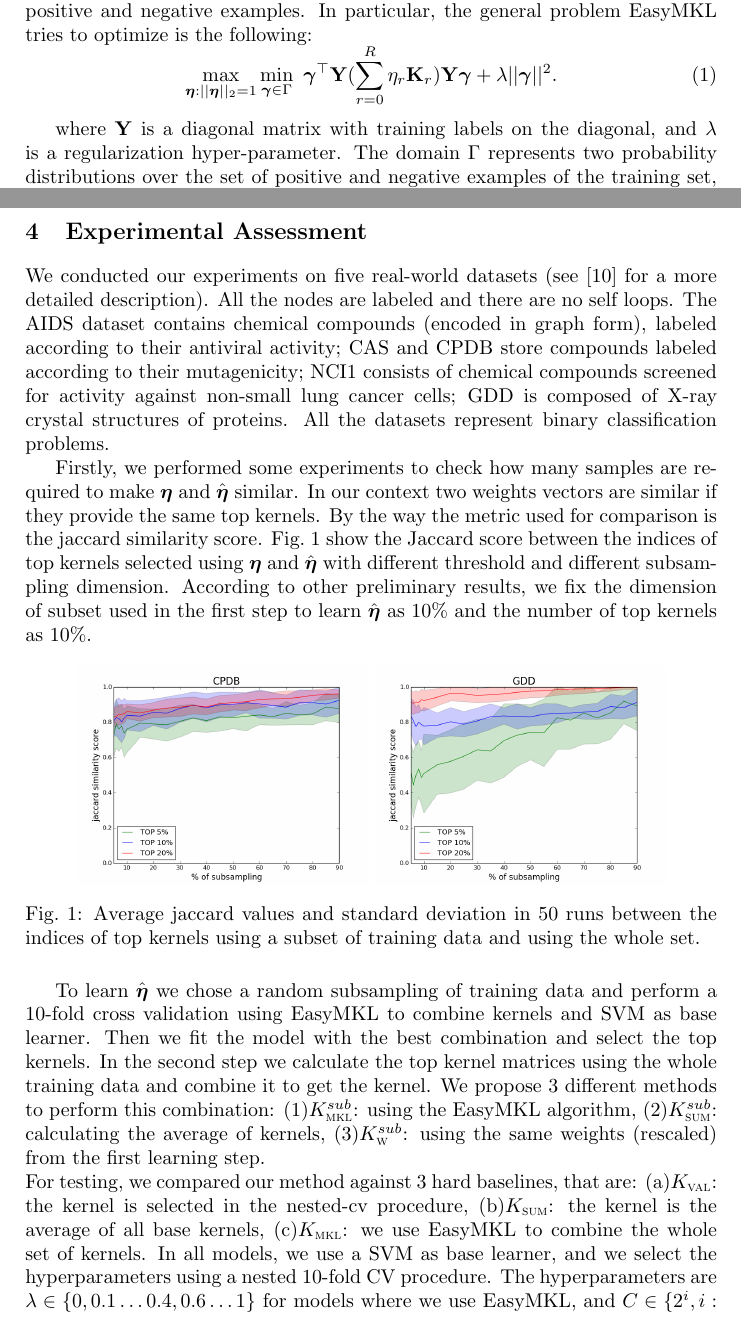
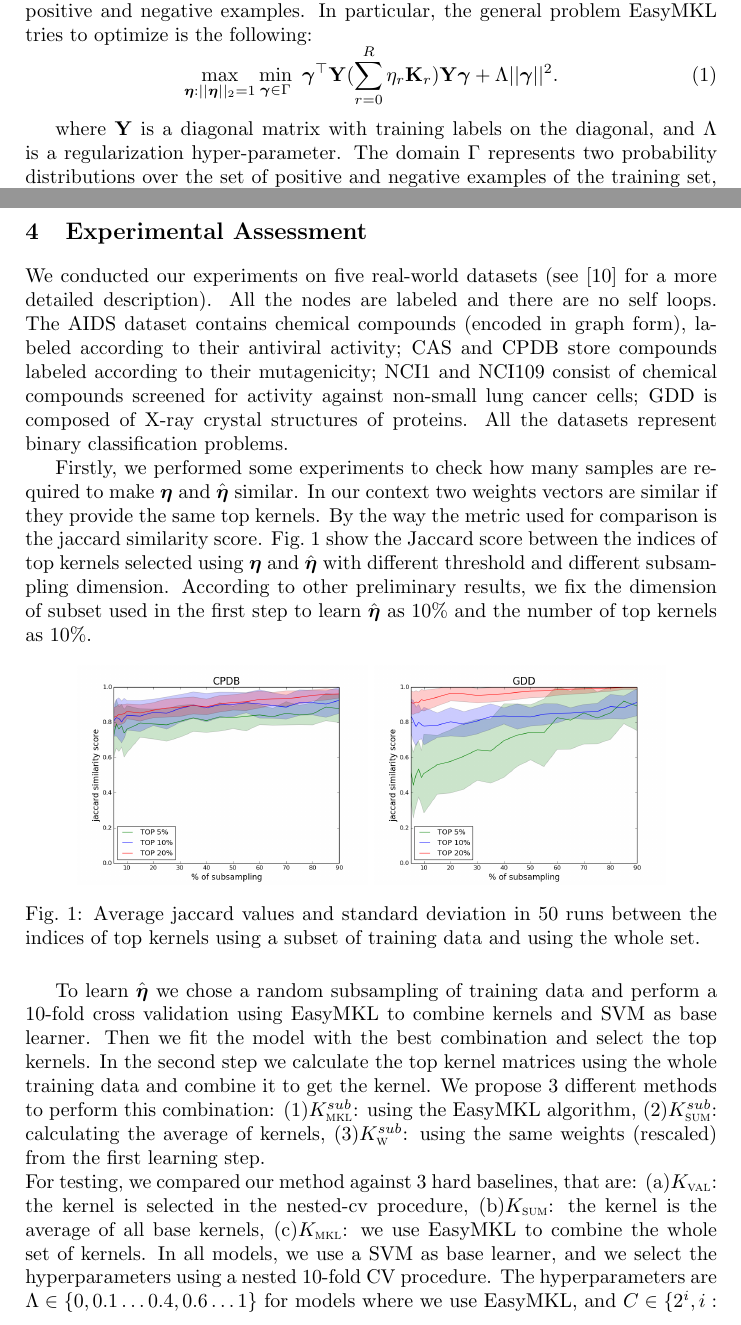
Before and after one commit to jmikko/EasyGraph, a LaTeX document (paper.tex): two parts of pages 4 and 5 of 7, joined at a grey line, cut so that both start at the same text. Compiled offline with pdfLaTeX.

Commit message:
Modified Lambda of EasyMKL

```diff
--- a/paper.tex
+++ b/paper.tex
@@ -259,11 +259,11 @@ EasyMKL finds the coefficients $\boldsymbol{\eta}$ that maximize the margin on t
 \vspace{-0.4cm}
 \begin{equation}
 \label{eq:easymklotig}
-\max_{\boldsymbol{\eta}:||\boldsymbol{\eta}||_2=1} \min_{\boldsymbol{\gamma} \in \Gamma} \mbox { }  \boldsymbol{\gamma}^{\top} \YY ( \sum_{r=0}^R \eta_r \KK_r) \YY \boldsymbol{\gamma} + \lambda ||\boldsymbol{\gamma}||^2.
+\max_{\boldsymbol{\eta}:||\boldsymbol{\eta}||_2=1} \min_{\boldsymbol{\gamma} \in \Gamma} \mbox { }  \boldsymbol{\gamma}^{\top} \YY ( \sum_{r=0}^R \eta_r \KK_r) \YY \boldsymbol{\gamma} + \Lambda ||\boldsymbol{\gamma}||^2.
 \end{equation}
 \vspace{-0.3cm}
 
-where $\YY$ is a diagonal matrix with training labels on the diagonal, and $\lambda$ is a regularization hyper-parameter. The domain $\Gamma$ represents two probability distributions over the set of positive and negative examples of the training set, that is $\Gamma = \{\boldsymbol{\gamma} \in \Real_+^{\ell} \hspace{0.2cm} |  \sum_{y_i = +1} \boldsymbol{\gamma}_i = 1 , \sum_{y_i = -1} \boldsymbol{\gamma}_i = 1\}.
+where $\YY$ is a diagonal matrix with training labels on the diagonal, and $\Lambda$ is a regularization hyper-parameter. The domain $\Gamma$ represents two probability distributions over the set of positive and negative examples of the training set, that is $\Gamma = \{\boldsymbol{\gamma} \in \Real_+^{\ell} \hspace{0.2cm} |  \sum_{y_i = +1} \boldsymbol{\gamma}_i = 1 , \sum_{y_i = -1} \boldsymbol{\gamma}_i = 1\}.
 $
 Note that any element $\boldsymbol{\gamma} \in \Gamma$ corresponds to a pair of points, the first in the convex hull of positive training examples and the second in the convex hull of negative training examples.
 At the solution, the first term of the objective function represents the obtained margin, that is the (squared) distance between a point in the convex hull of positive examples and a point in the convex hull of negative examples, in the compounded feature space.
@@ -296,7 +296,7 @@ We conducted our experiments on five real-world datasets (see \cite{DaSanMartino
 %The first four datasets contain chemical particles encoded in graph form, while the latter encodes proteins.
 All the nodes are labeled and there are no self loops.
 The AIDS dataset contains chemical compounds (encoded in graph form), labeled according to
-their antiviral activity; CAS and CPDB store compounds labeled according to their mutagenicity; NCI1 consists of chemical compounds screened for activity against non-small lung cancer cells; GDD is composed of X-ray crystal structures of
+their antiviral activity; CAS and CPDB store compounds labeled according to their mutagenicity; NCI1 and NCI109 consist of chemical compounds screened for activity against non-small lung cancer cells; GDD is composed of X-ray crystal structures of
 proteins.
 All the datasets represent binary classification problems.
 
```
Also changed, not shown: paper.tex (2 more changed lines).
